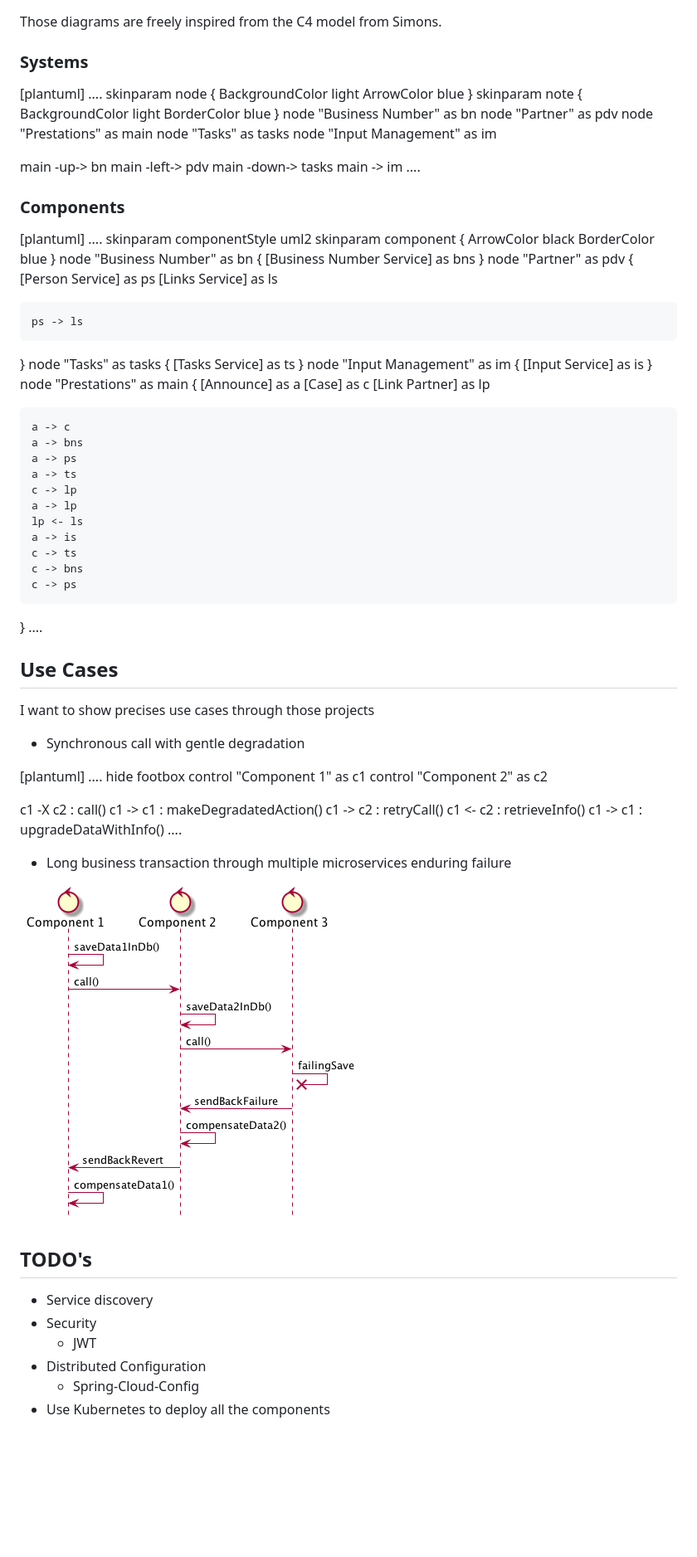
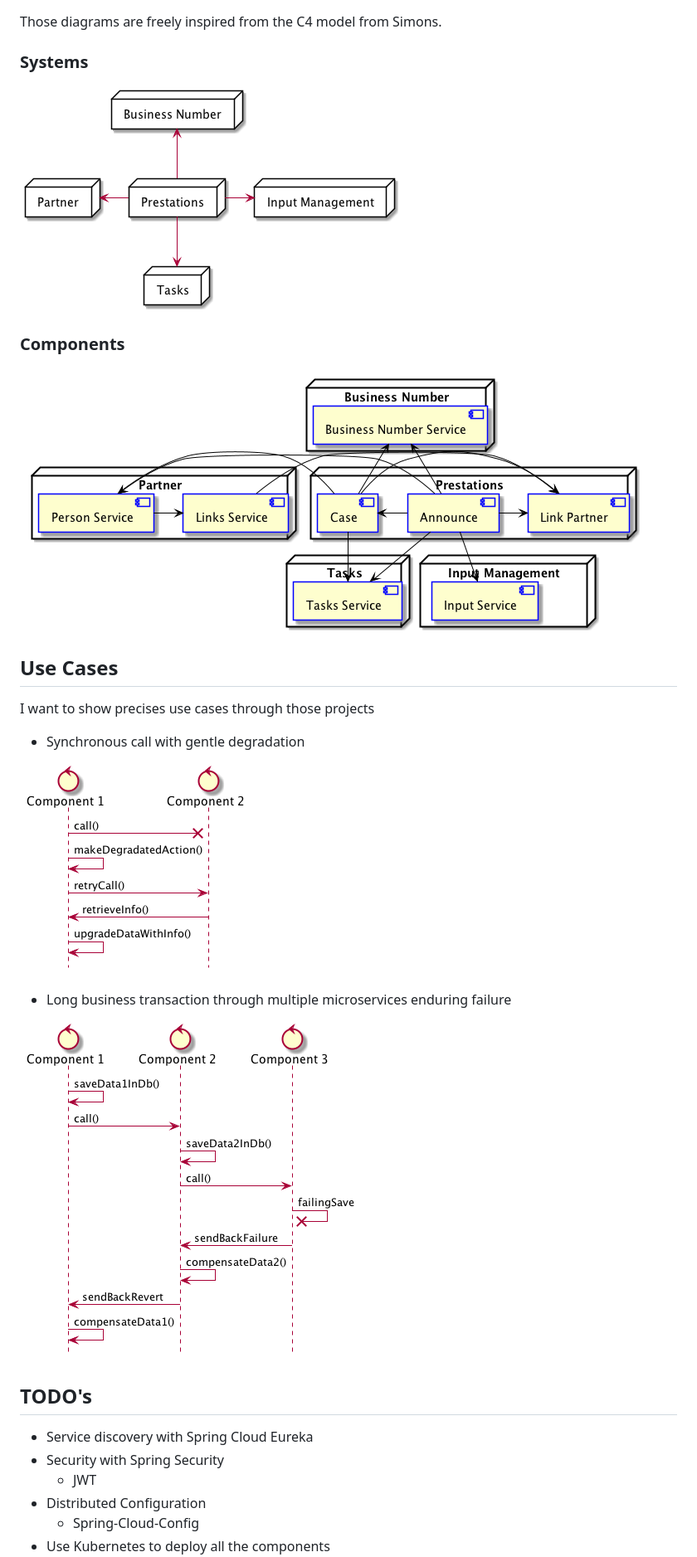
Before and after one commit to fxleloup/microservice-sandbox, a Markdown page: README.md, the part around one of its changes. Shown at 83% size. GitHub-like rendering; pictures changed too: doc/images/cmdRetry.png (added), doc/images/components.png (added), doc/images/systems.png (added); blank space fills up the shorter version.

Commit message:
complete doc in markdown

```diff
--- a/README.md
+++ b/README.md
@@ -4,87 +4,19 @@
 Those diagrams are freely inspired from the C4 model from Simons.
 
 ### Systems
-[plantuml]
-....
-skinparam node {
-    BackgroundColor light
-    ArrowColor blue
-}
-skinparam note {
-    BackgroundColor light
-    BorderColor blue
-}
-node "Business Number" as bn
-node "Partner" as pdv
-node "Prestations" as main
-node "Tasks" as tasks
-node "Input Management" as im
 
-main -up-> bn
-main -left-> pdv
-main -down-> tasks
-main -> im
-....
+![Systems Doagram](./doc/images/systems.png)
 
 ### Components
-[plantuml]
-....
-skinparam componentStyle uml2
-skinparam component {
-    ArrowColor black
-    BorderColor blue
-}
-node "Business Number" as bn {
-    [Business Number Service] as bns
-}
-node "Partner" as pdv {
-    [Person Service] as ps
-    [Links Service] as ls
 
-    ps -> ls
-}
-node "Tasks" as tasks {
-    [Tasks Service] as ts
-}
-node "Input Management" as im {
-    [Input Service] as is
-}
-node "Prestations" as main {
-    [Announce] as a
-    [Case] as c
-    [Link Partner] as lp
-
-    a -> c
-    a -> bns
-    a -> ps
-    a -> ts
-    c -> lp
-    a -> lp
-    lp <- ls
-    a -> is
-    c -> ts
-    c -> bns
-    c -> ps
-}
-....
+![Components Doagram](./doc/images/components.png)
 
 ## Use Cases
 I want to show precises use cases through those projects
 
 * Synchronous call with gentle degradation
 
-[plantuml]
-....
-hide footbox
-control "Component 1" as c1
-control "Component 2" as c2
-
-c1 -X c2 : call()
-c1 -> c1 : makeDegradatedAction()
-c1 -> c2 : retryCall()
-c1 <- c2 : retrieveInfo()
-c1 -> c1 : upgradeDataWithInfo()
-....
+![Command and Retry](./doc/images/cmdRetry.png)
 
 * Long business transaction through multiple microservices enduring failure
 
@@ -93,7 +24,7 @@ c1 -> c1 : upgradeDataWithInfo()
 
 ## TODO's
-* Service discovery
-* Security
+* Service discovery with Spring Cloud Eureka
+* Security with Spring Security
   * JWT
 * Distributed Configuration
   * Spring-Cloud-Config
```
Also changed, not shown: other parts of README.md (+1 -2 lines), 3 other files.
